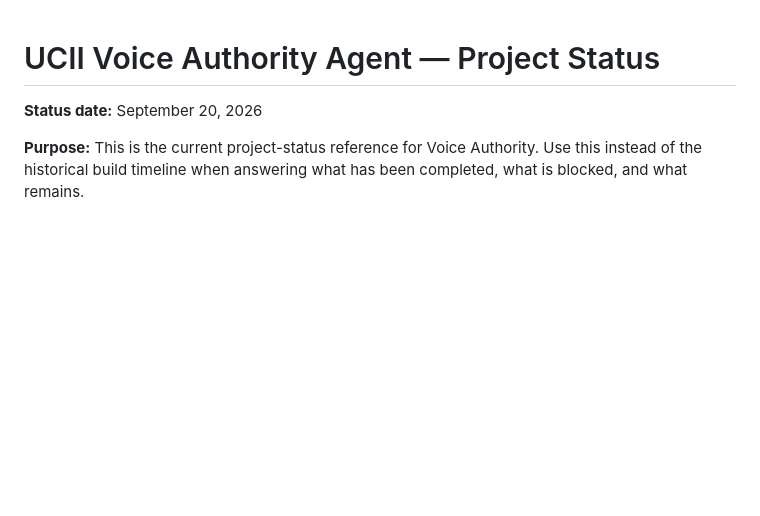
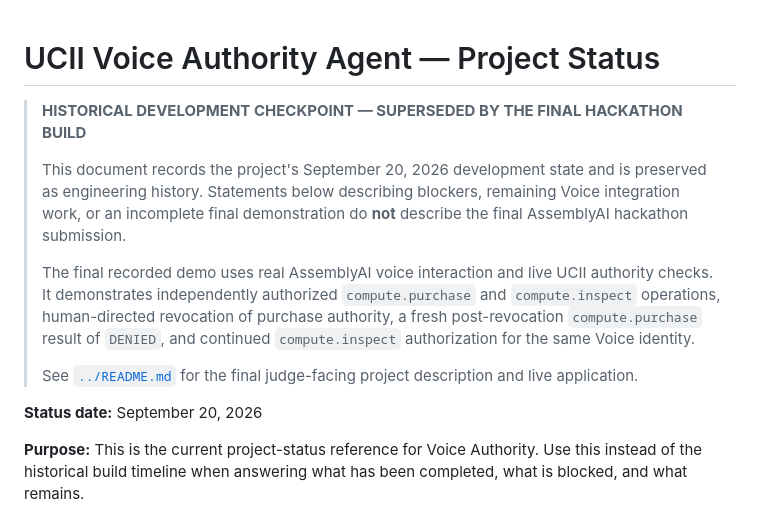
Before and after one commit to EtashRhys/ucii-voice-authority-agent, a Markdown page: docs/voice-authority-project-status.md, the part around the change. GitHub-like rendering; blank space fills up the shorter version.

Commit message:
Mark development status as historical

```diff
--- a/docs/voice-authority-project-status.md
+++ b/docs/voice-authority-project-status.md
@@ -1,4 +1,13 @@
 # UCII Voice Authority Agent — Project Status
+
+> **HISTORICAL DEVELOPMENT CHECKPOINT — SUPERSEDED BY THE FINAL HACKATHON BUILD**
+>
+> This document records the project's September 20, 2026 development state and is preserved as engineering history. Statements below describing blockers, remaining Voice integration work, or an incomplete final demonstration do **not** describe the final AssemblyAI hackathon submission.
+>
+> The final recorded demo uses real AssemblyAI voice interaction and live UCII authority checks. It demonstrates independently authorized `compute.purchase` and `compute.inspect` operations, human-directed revocation of purchase authority, a fresh post-revocation `compute.purchase` result of `DENIED`, and continued `compute.inspect` authorization for the same Voice identity.
+>
+> See [`../README.md`](../README.md) for the final judge-facing project description and live application.
+
 
 **Status date:** September 20, 2026
 
```
